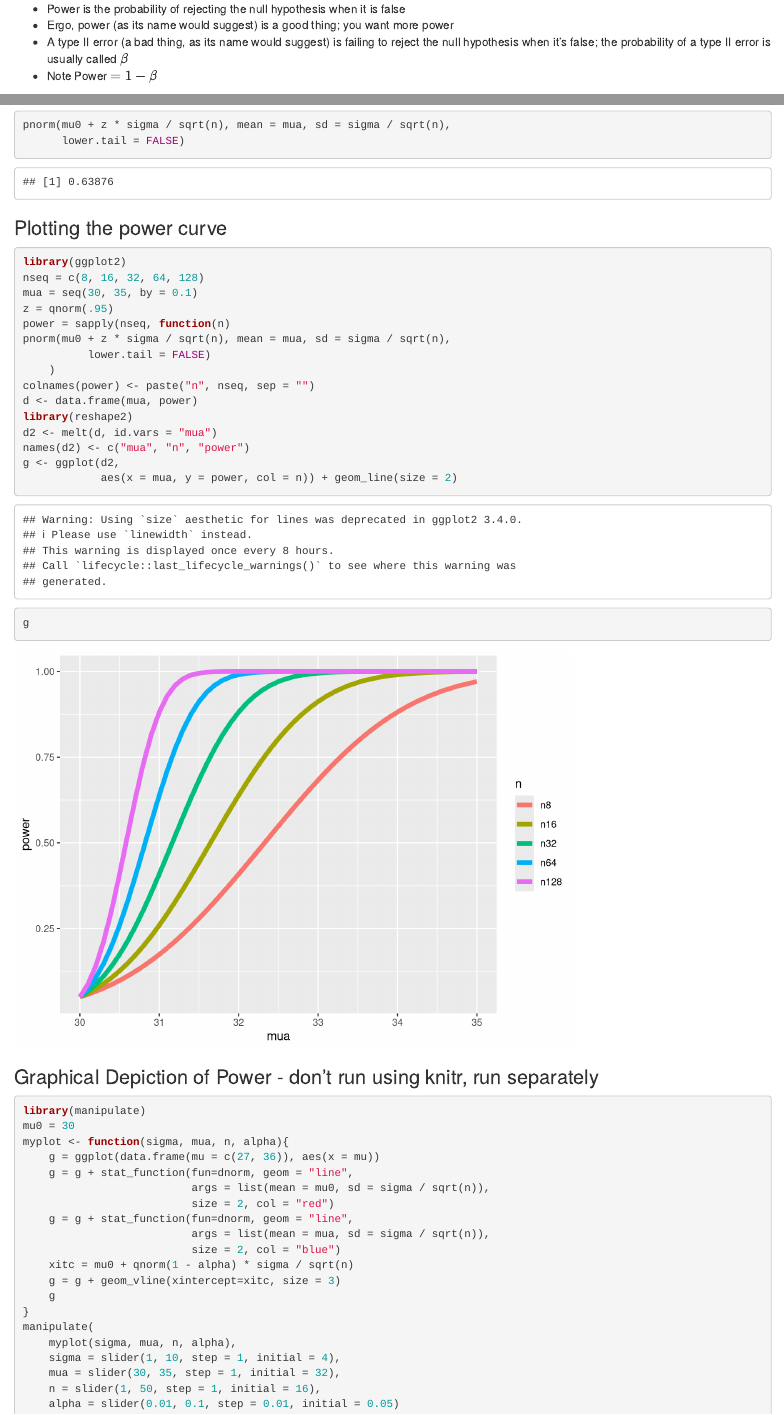
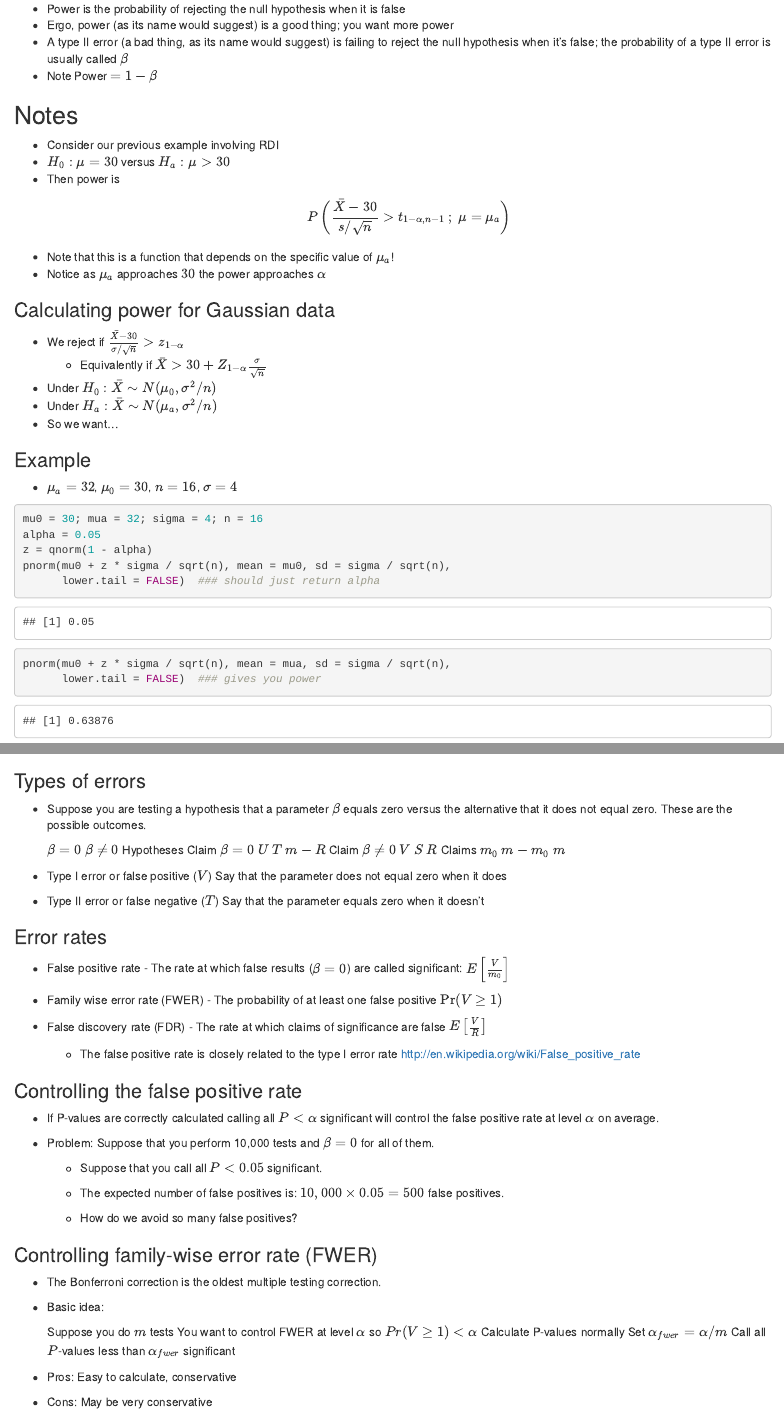
Before and after one commit to tdbennett/datasciencecoursera, an R Markdown document (StatInference/Week4LectNotes.Rmd): the page in a window 1100 px wide, from 110 px down, and a second part further down, joined at a grey line. Rendered offline with R 4.5, knitr and Pandoc, with nearby package versions; some code elsewhere in the file could not run offline.

Commit message:
work on week4 lect notes

````diff
--- a/StatInference/Week4LectNotes.Rmd
+++ b/StatInference/Week4LectNotes.Rmd
@@ -25,5 +25,5 @@ output: html_document
     - Equivalently if $\bar X > 30 + Z_{1-\alpha} \frac{\sigma}{\sqrt{n}}$
 * Under $H_0 : \bar X \sim N(\mu_0, \sigma^2 / n)$
 * Under $H_a : \bar X \sim N(\mu_a, \sigma^2 / n)$
-* So we want
+* So we want...
 
@@ -40,11 +34,12 @@ pnorm(mu0 + z * sigma / sqrt(n), mean = mua, sd = sigma / sqrt(n),
 
 ```{r ch2}
 mu0 = 30; mua = 32; sigma = 4; n = 16
+alpha = 0.05
 z = qnorm(1 - alpha)
 pnorm(mu0 + z * sigma / sqrt(n), mean = mu0, sd = sigma / sqrt(n),
-      lower.tail = FALSE)
+      lower.tail = FALSE)  ### should just return alpha
 pnorm(mu0 + z * sigma / sqrt(n), mean = mua, sd = sigma / sqrt(n),
-      lower.tail = FALSE)
+      lower.tail = FALSE)  ### gives you power
 ```
 
 ### Plotting the power curve
@@ -138,3 +134,57 @@ power.t.test(power = .8, delta = 2 / 4, sd=1, type = "one.sample",  alt = "one.s
 power.t.test(power = .8, delta = 2, sd=4, type = "one.sample",  alt = "one.sided")$n
 power.t.test(power = .8, delta = 100, sd=200, type = "one.sample", alt = "one.sided")$n
 ```
+
+
+### Types of errors
+
+* Suppose you are testing a hypothesis that a parameter $\beta$ equals zero versus the alternative that it does not equal zero. These are the possible outcomes.
+
+	$\beta=0$ 	$\beta\neq0$ 	Hypotheses
+Claim $\beta=0$ 	$U$ 	$T$ 	$m-R$
+Claim $\beta\neq 0$ 	$V$ 	$S$ 	$R$
+Claims 	$m_0$ 	$m-m_0$ 	$m$
+
+* Type I error or false positive ($V$) Say that the parameter does not equal zero when it does
+
+* Type II error or false negative ($T$) Say that the parameter equals zero when it doesn't
+
+
+### Error rates
+
+* False positive rate - The rate at which false results ($\beta = 0$) are called significant: $E\left[\frac{V}{m_0}\right]$
+
+* Family wise error rate (FWER) - The probability of at least one false positive ${\rm Pr}(V \geq 1)$
+
+* False discovery rate (FDR) - The rate at which claims of significance are false $E\left[\frac{V}{R}\right]$
+
+    - The false positive rate is closely related to the type I error rate http://en.wikipedia.org/wiki/False_positive_rate
+
+
+### Controlling the false positive rate
+
+* If P-values are correctly calculated calling all $P < \alpha$ significant will control the false positive rate at level $\alpha$ on average.
+
+* Problem: Suppose that you perform 10,000 tests and $\beta = 0$ for all of them.
+
+    - Suppose that you call all $P < 0.05$ significant.
+
+    - The expected number of false positives is: $10,000 \times 0.05 = 500$ false positives.
+
+    - How do we avoid so many false positives?
+
+
+### Controlling family-wise error rate (FWER)
+
+* The Bonferroni correction is the oldest multiple testing correction.
+
+* Basic idea:
+
+    Suppose you do $m$ tests
+    You want to control FWER at level $\alpha$ so $Pr(V \geq 1) < \alpha$
+    Calculate P-values normally
+    Set $\alpha_{fwer} = \alpha/m$
+    Call all $P$-values less than $\alpha_{fwer}$ significant
+
+* Pros: Easy to calculate, conservative
+* Cons: May be very conservative
````
Also changed, not shown: StatInference/Week4LectNotes.Rmd (9 more changed lines).
